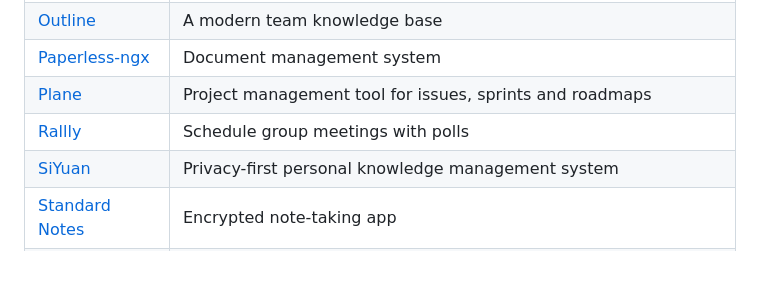
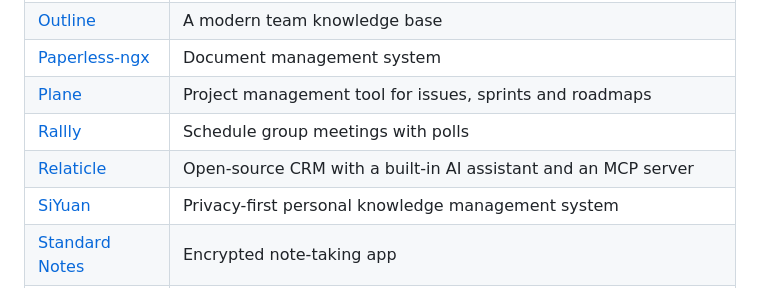
Before and after one commit to hotheadhacker/awesome-selfhost-docker, a Markdown page: README.md, the part around the change. GitHub-like rendering; blank space fills up the shorter version.

Commit message:
Add Relaticle to Productivity

```diff
--- a/README.md
+++ b/README.md
@@ -69,6 +69,7 @@
 | [Paperless-ngx](https://github.com/paperless-ngx/paperless-ngx) | Document management system |
 | [Plane](https://github.com/makeplane/plane) | Project management tool for issues, sprints and roadmaps |
 | [Rallly](https://github.com/lukevella/rallly) | Schedule group meetings with polls |
+| [Relaticle](https://github.com/relaticle/relaticle) | Open-source CRM with a built-in AI assistant and an MCP server |
 | [SiYuan](https://github.com/siyuan-note/siyuan) | Privacy-first personal knowledge management system |
 | [Standard Notes](https://github.com/standardnotes/server) | Encrypted note-taking app |
 | [Stirling-PDF](https://github.com/Stirling-Tools/Stirling-PDF) | Web-based PDF toolkit to merge, split, convert, OCR and sign PDFs |
```
